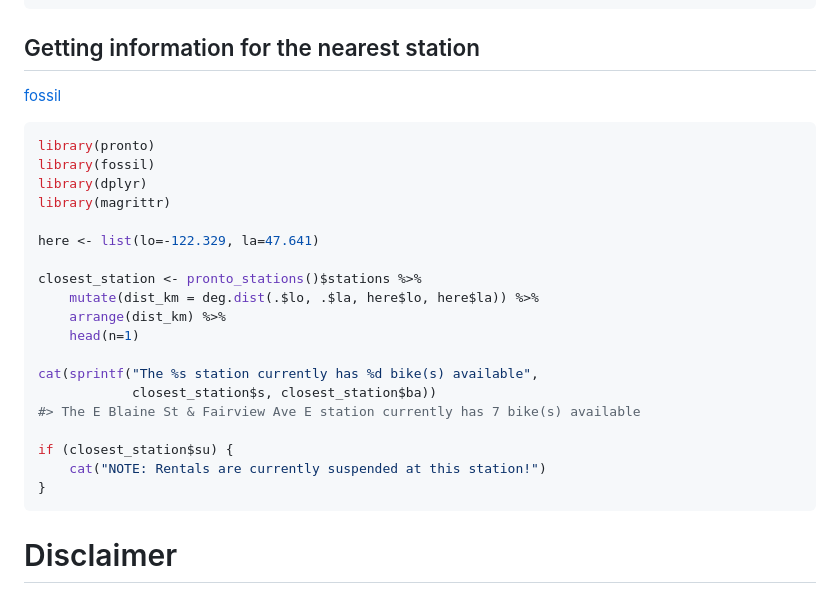
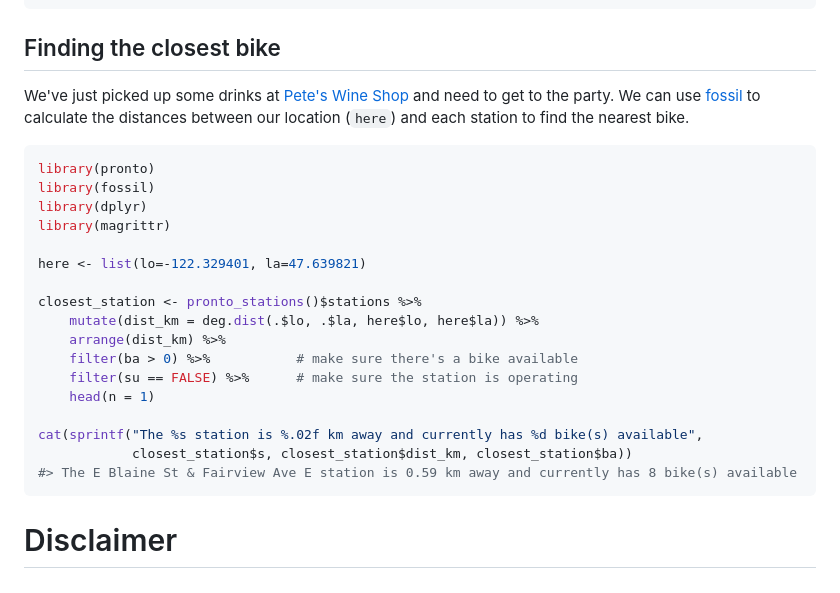
Before and after one commit to briandconnelly/pronto, a Markdown page: README.md, the part around the change. Rendered like a GitHub page.

````diff
--- a/README.md
+++ b/README.md
@@ -116,10 +116,10 @@ p <- ggmap(map) +
 gg_animate(p)
 ```
 
-Getting information for the nearest station
--------------------------------------------
+Finding the closest bike
+------------------------
 
-[fossil](https://cran.r-project.org/web/packages/fossil/index.html)
+We've just picked up some drinks at [Pete's Wine Shop](http://www.peteswineshop.com) and need to get to the party. We can use [fossil](https://cran.r-project.org/web/packages/fossil/index.html) to calculate the distances between our location (`here`) and each station to find the nearest bike.
 
 ``` r
 library(pronto)
@@ -127,20 +127,18 @@ library(fossil)
 library(dplyr)
 library(magrittr)
 
-here <- list(lo=-122.329, la=47.641)
+here <- list(lo=-122.329401, la=47.639821)
 
 closest_station <- pronto_stations()$stations %>%
     mutate(dist_km = deg.dist(.$lo, .$la, here$lo, here$la)) %>%
     arrange(dist_km) %>%
-    head(n=1)
+    filter(ba > 0) %>%           # make sure there's a bike available
+    filter(su == FALSE) %>%      # make sure the station is operating
+    head(n = 1)
 
-cat(sprintf("The %s station currently has %d bike(s) available",
-            closest_station$s, closest_station$ba))
-#> The E Blaine St & Fairview Ave E station currently has 7 bike(s) available
-
-if (closest_station$su) {
-    cat("NOTE: Rentals are currently suspended at this station!")
-}
+cat(sprintf("The %s station is %.02f km away and currently has %d bike(s) available",
+            closest_station$s, closest_station$dist_km, closest_station$ba))
+#> The E Blaine St & Fairview Ave E station is 0.59 km away and currently has 8 bike(s) available
 ```
 
 Disclaimer
````
Also changed, not shown: README-ExampleStationMap-1.png, 1 other file.
